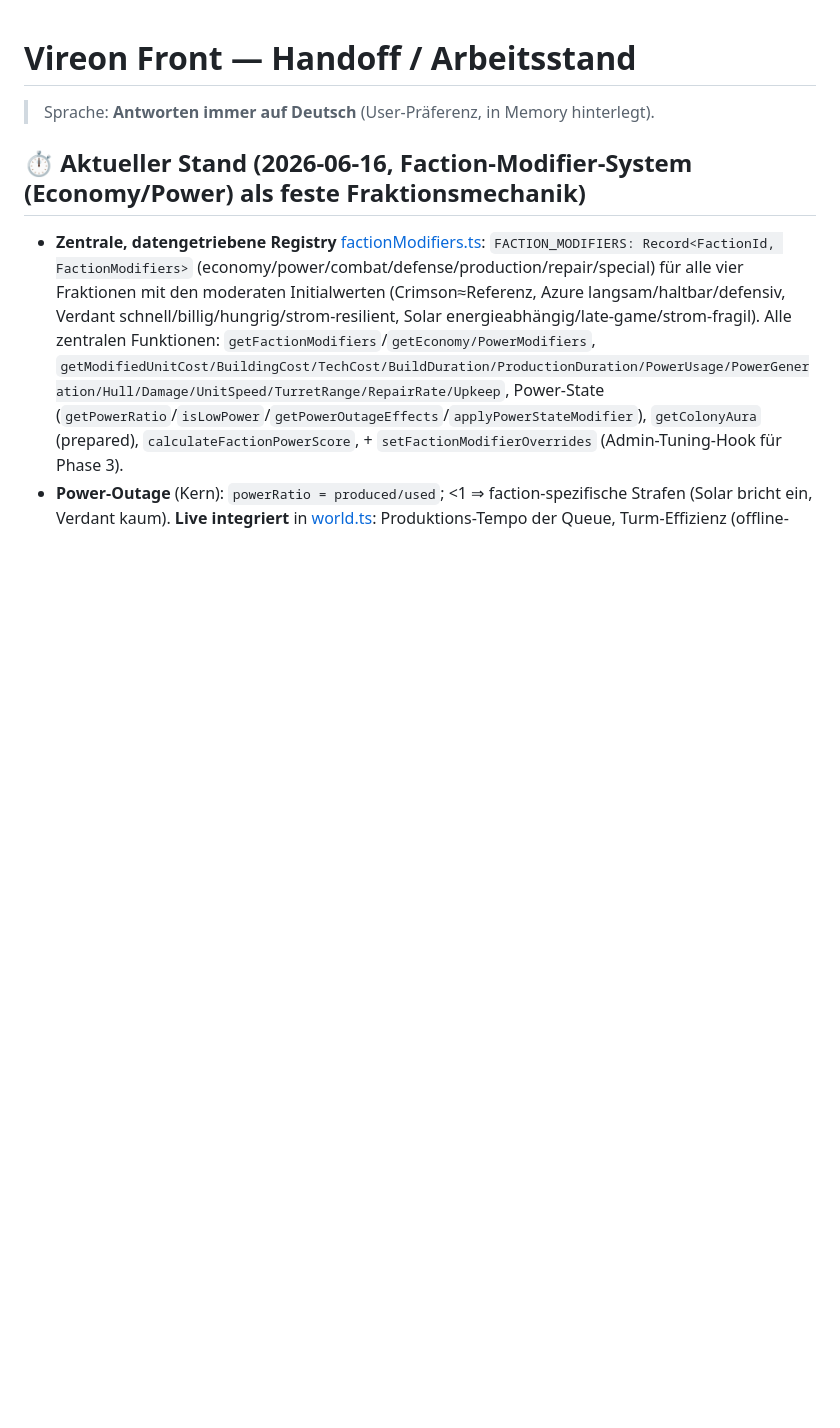
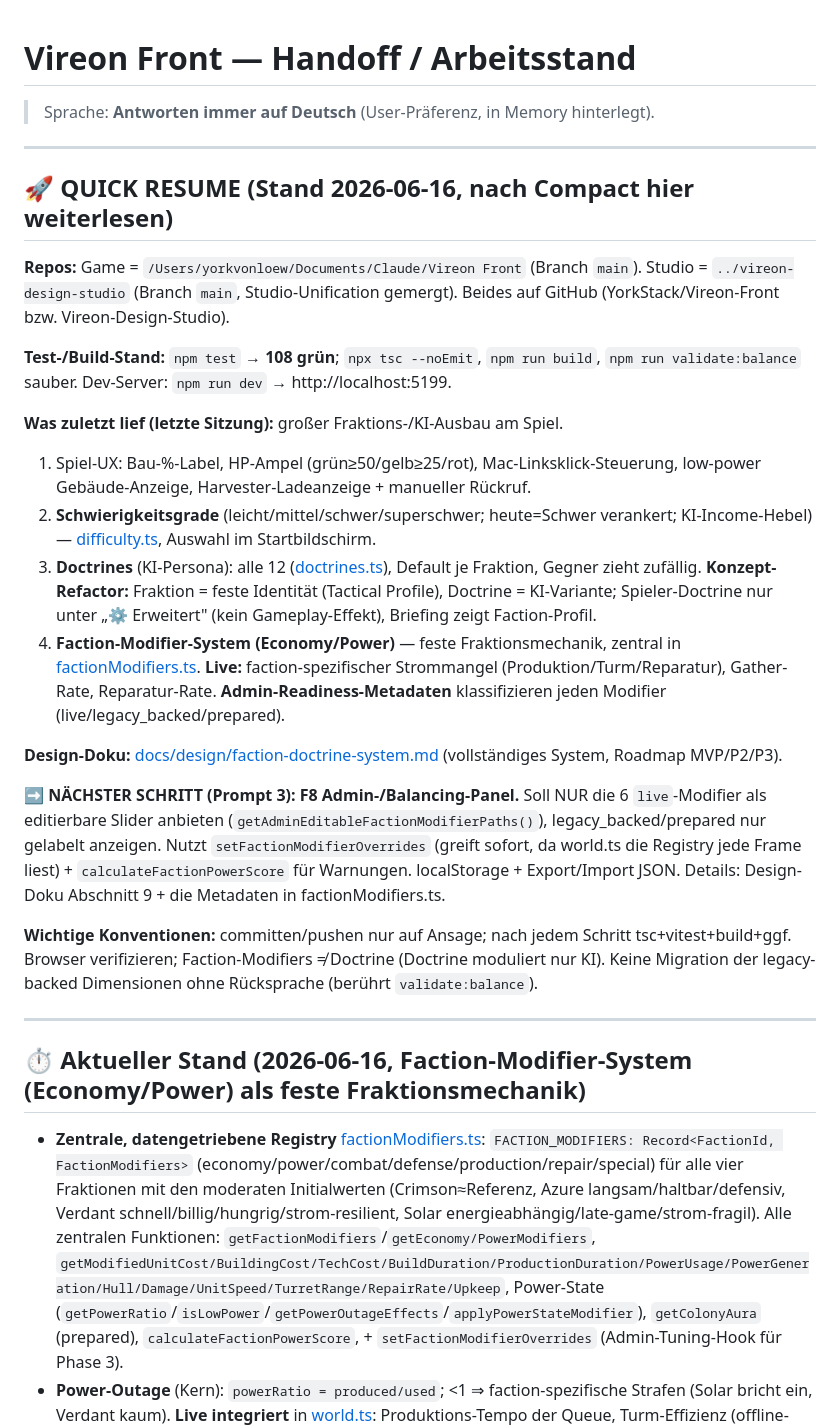
Before and after one commit to YorkStack/Vireon-Front, a Markdown page: HANDOFF.md, the part around the change. GitHub-like rendering; blank space fills up the shorter version.

Commit message:
docs(handoff): quick-resume block for post-compact pickup (next: F8 admin panel)
Co-Authored-By: Claude Opus 4.8 <noreply@anthropic.com>

```diff
--- a/HANDOFF.md
+++ b/HANDOFF.md
@@ -1,6 +1,28 @@
 # Vireon Front — Handoff / Arbeitsstand
 
 > Sprache: **Antworten immer auf Deutsch** (User-Präferenz, in Memory hinterlegt).
+
+---
+
+## 🚀 QUICK RESUME (Stand 2026-06-16, nach Compact hier weiterlesen)
+
+**Repos:** Game = `/Users/yorkvonloew/Documents/Claude/Vireon Front` (Branch `main`). Studio = `../vireon-design-studio` (Branch `main`, Studio-Unification gemergt). Beides auf GitHub (YorkStack/Vireon-Front bzw. Vireon-Design-Studio).
+
+**Test-/Build-Stand:** `npm test` → **108 grün**; `npx tsc --noEmit`, `npm run build`, `npm run validate:balance` sauber. Dev-Server: `npm run dev` → http://localhost:5199.
+
+**Was zuletzt lief (letzte Sitzung):** großer Fraktions-/KI-Ausbau am Spiel.
+1. Spiel-UX: Bau-%-Label, HP-Ampel (grün≥50/gelb≥25/rot), Mac-Linksklick-Steuerung, low-power Gebäude-Anzeige, Harvester-Ladeanzeige + manueller Rückruf.
+2. **Schwierigkeitsgrade** (leicht/mittel/schwer/superschwer; heute=Schwer verankert; KI-Income-Hebel) — [difficulty.ts](src/data/difficulty.ts), Auswahl im Startbildschirm.
+3. **Doctrines** (KI-Persona): alle 12 ([doctrines.ts](src/data/doctrines.ts)), Default je Fraktion, Gegner zieht zufällig. **Konzept-Refactor:** Fraktion = feste Identität (Tactical Profile), Doctrine = KI-Variante; Spieler-Doctrine nur unter „⚙ Erweitert" (kein Gameplay-Effekt), Briefing zeigt Faction-Profil.
+4. **Faction-Modifier-System (Economy/Power)** — feste Fraktionsmechanik, zentral in [factionModifiers.ts](src/data/factionModifiers.ts). **Live:** faction-spezifischer Strommangel (Produktion/Turm/Reparatur), Gather-Rate, Reparatur-Rate. **Admin-Readiness-Metadaten** klassifizieren jeden Modifier (live/legacy_backed/prepared).
+
+**Design-Doku:** [docs/design/faction-doctrine-system.md](docs/design/faction-doctrine-system.md) (vollständiges System, Roadmap MVP/P2/P3).
+
+**➡️ NÄCHSTER SCHRITT (Prompt 3): F8 Admin-/Balancing-Panel.** Soll NUR die 6 `live`-Modifier als editierbare Slider anbieten (`getAdminEditableFactionModifierPaths()`), legacy_backed/prepared nur gelabelt anzeigen. Nutzt `setFactionModifierOverrides` (greift sofort, da world.ts die Registry jede Frame liest) + `calculateFactionPowerScore` für Warnungen. localStorage + Export/Import JSON. Details: Design-Doku Abschnitt 9 + die Metadaten in factionModifiers.ts.
+
+**Wichtige Konventionen:** committen/pushen nur auf Ansage; nach jedem Schritt tsc+vitest+build+ggf. Browser verifizieren; Faction-Modifiers ≠ Doctrine (Doctrine moduliert nur KI). Keine Migration der legacy-backed Dimensionen ohne Rücksprache (berührt `validate:balance`).
+
+---
 
 ## ⏱️ Aktueller Stand (2026-06-16, **Faction-Modifier-System (Economy/Power) als feste Fraktionsmechanik**)
 - **Zentrale, datengetriebene Registry** [factionModifiers.ts](src/data/factionModifiers.ts): `FACTION_MODIFIERS: Record<FactionId, FactionModifiers>` (economy/power/combat/defense/production/repair/special) für alle vier Fraktionen mit den moderaten Initialwerten (Crimson≈Referenz, Azure langsam/haltbar/defensiv, Verdant schnell/billig/hungrig/strom-resilient, Solar energieabhängig/late-game/strom-fragil). Alle zentralen Funktionen: `getFactionModifiers`/`getEconomy/PowerModifiers`, `getModifiedUnitCost/BuildingCost/TechCost/BuildDuration/ProductionDuration/PowerUsage/PowerGeneration/Hull/Damage/UnitSpeed/TurretRange/RepairRate/Upkeep`, Power-State (`getPowerRatio`/`isLowPower`/`getPowerOutageEffects`/`applyPowerStateModifier`), `getColonyAura` (prepared), `calculateFactionPowerScore`, + `setFactionModifierOverrides` (Admin-Tuning-Hook für Phase 3).
```
